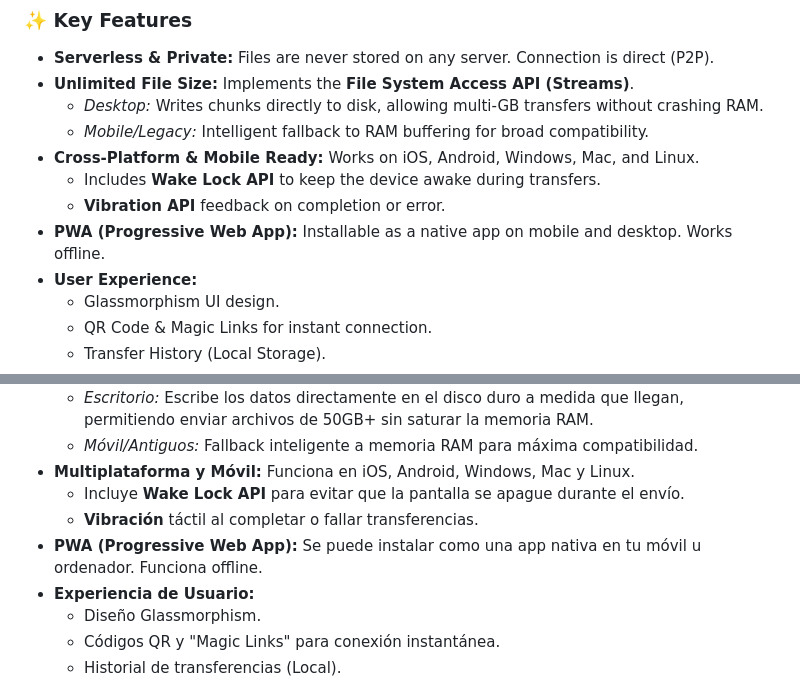
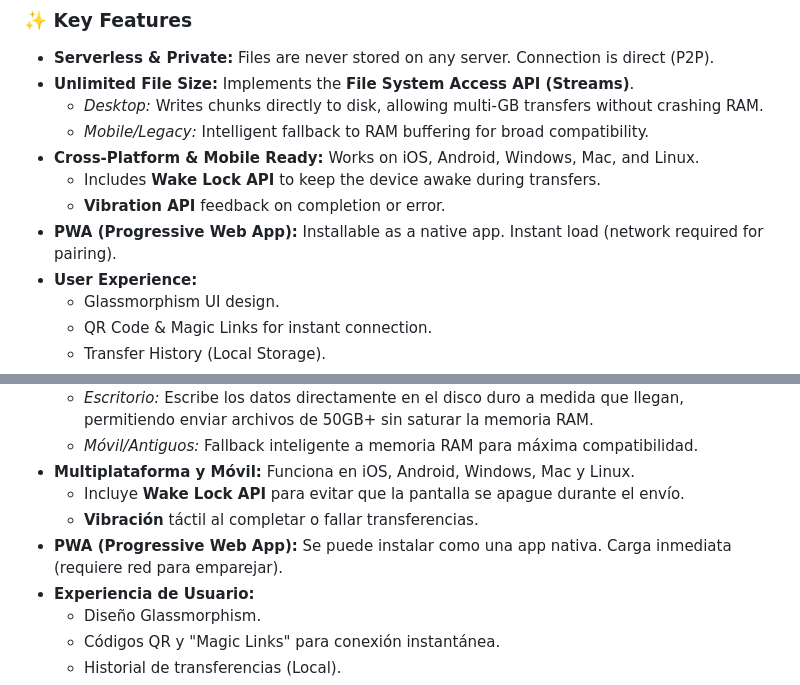
Before and after one commit to alberto64674yt/LupoSync, a Markdown page: README.md, 2 parts joined by grey strips. Rendered like a GitHub page.

Commit message:
Revise PWA installation and loading details
Updated PWA description for clarity and accuracy.

```diff
--- a/README.md
+++ b/README.md
@@ -26,7 +26,7 @@
 * **Cross-Platform & Mobile Ready:** Works on iOS, Android, Windows, Mac, and Linux.
     * Includes **Wake Lock API** to keep the device awake during transfers.
     * **Vibration API** feedback on completion or error.
-* **PWA (Progressive Web App):** Installable as a native app on mobile and desktop. Works offline.
+* **PWA (Progressive Web App):** Installable as a native app. Instant load (network required for pairing).
 * **User Experience:**
     * Glassmorphism UI design.
     * QR Code & Magic Links for instant connection.
@@ -75,7 +75,7 @@ Feel free to fork this project! It's designed to be a clean example of how to bu
 * **Multiplataforma y Móvil:** Funciona en iOS, Android, Windows, Mac y Linux.
     * Incluye **Wake Lock API** para evitar que la pantalla se apague durante el envío.
     * **Vibración** táctil al completar o fallar transferencias.
-* **PWA (Progressive Web App):** Se puede instalar como una app nativa en tu móvil u ordenador. Funciona offline.
+* **PWA (Progressive Web App):** Se puede instalar como una app nativa. Carga inmediata (requiere red para emparejar).
 * **Experiencia de Usuario:**
     * Diseño Glassmorphism.
     * Códigos QR y "Magic Links" para conexión instantánea.
```
